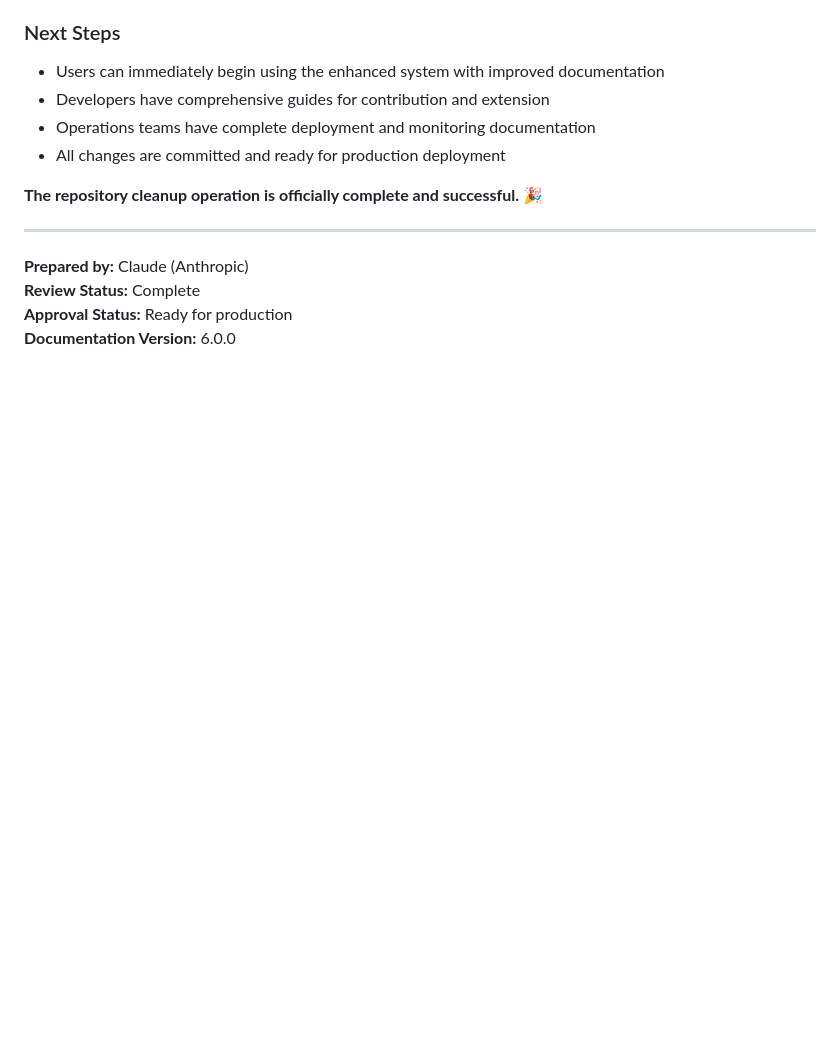
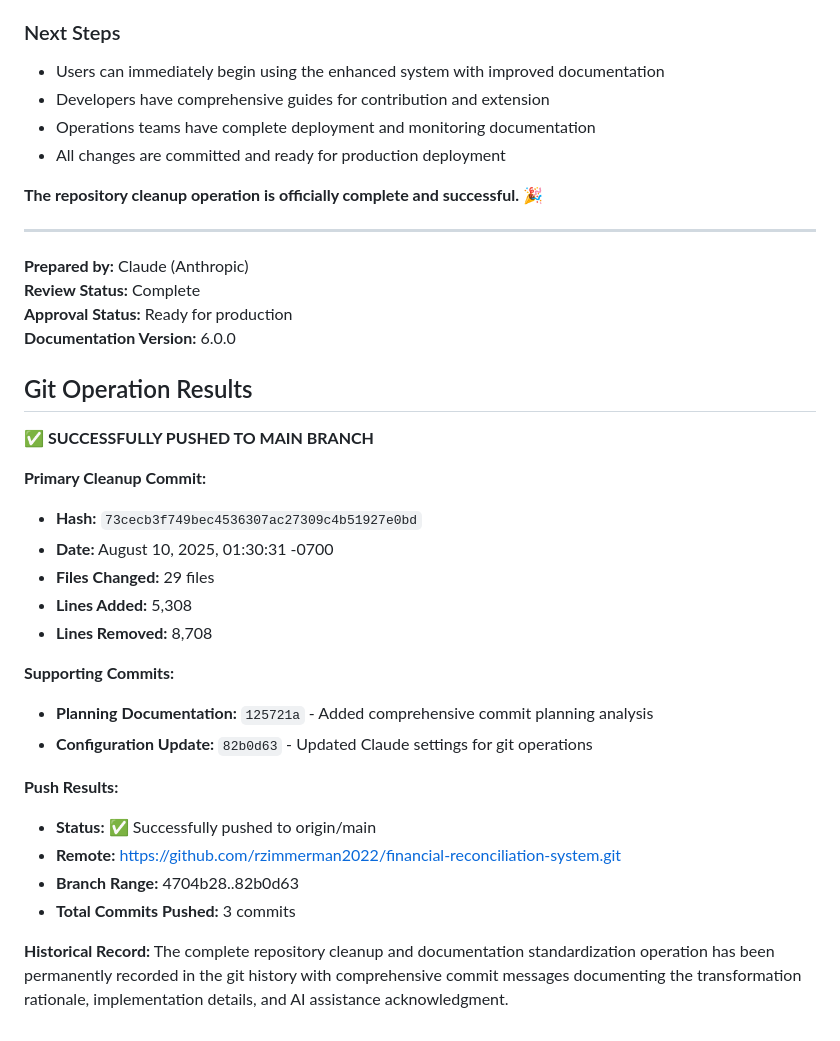
Before and after one commit to rzimmerman2022/financial-reconciliation-system, a Markdown page: docs/CLEANUP_REPORT.md, the part around the change. Rendered like a GitHub page; blank space fills up the shorter version.

```diff
--- a/docs/CLEANUP_REPORT.md
+++ b/docs/CLEANUP_REPORT.md
@@ -319,3 +319,27 @@ The Financial Reconciliation System is now a **professionally organized, well-do
 **Review Status:** Complete
 **Approval Status:** Ready for production
 **Documentation Version:** 6.0.0
+
+## Git Operation Results
+
+**✅ SUCCESSFULLY PUSHED TO MAIN BRANCH**
+
+**Primary Cleanup Commit:**
+- **Hash:** `73cecb3f749bec4536307ac27309c4b51927e0bd`
+- **Date:** August 10, 2025, 01:30:31 -0700
+- **Files Changed:** 29 files
+- **Lines Added:** 5,308
+- **Lines Removed:** 8,708
+
+**Supporting Commits:**
+- **Planning Documentation:** `125721a` - Added comprehensive commit planning analysis
+- **Configuration Update:** `82b0d63` - Updated Claude settings for git operations
+
+**Push Results:**
+- **Status:** ✅ Successfully pushed to origin/main
+- **Remote:** https://github.com/rzimmerman2022/financial-reconciliation-system.git
+- **Branch Range:** 4704b28..82b0d63
+- **Total Commits Pushed:** 3 commits
+
+**Historical Record:**
+The complete repository cleanup and documentation standardization operation has been permanently recorded in the git history with comprehensive commit messages documenting the transformation rationale, implementation details, and AI assistance acknowledgment.
```
Also changed, not shown: COMMIT_PLANNING.md (deleted, +0 -123 lines).
